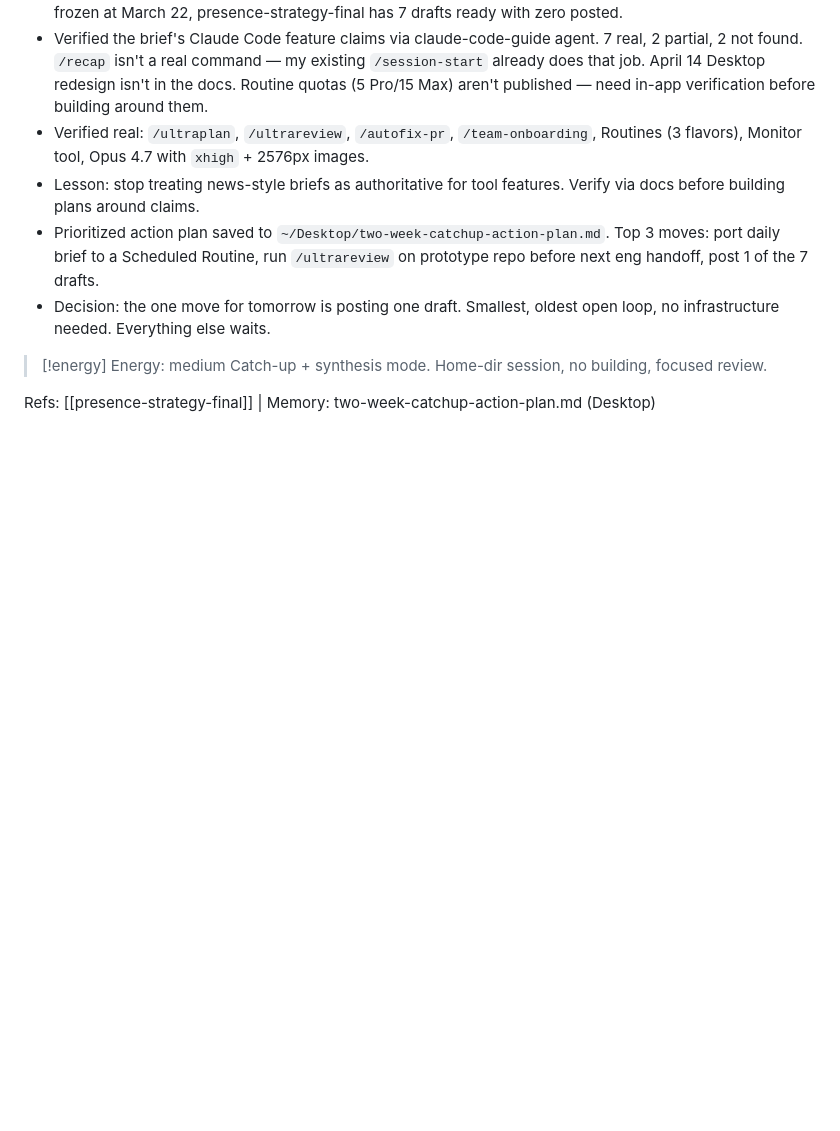
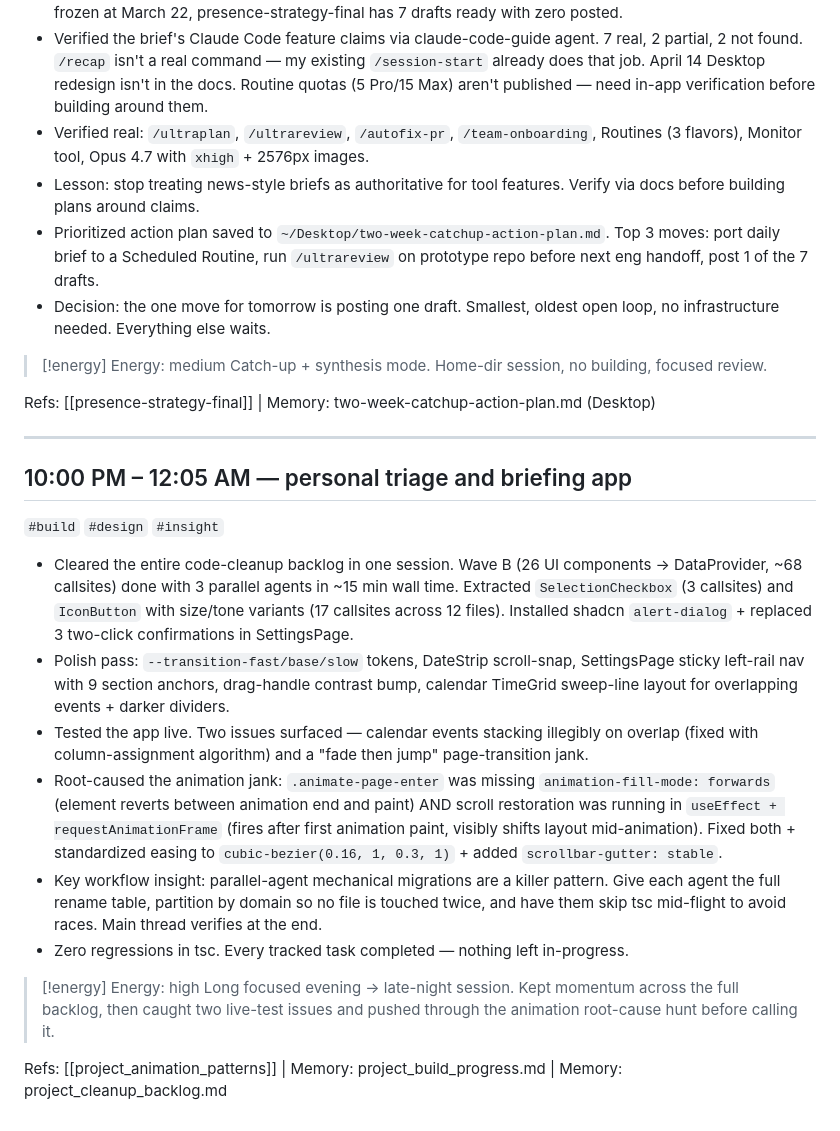
Before and after one commit to marcosevilla/pb, a Markdown page: journal/sessions/Session 2026-04-16.md, the part around the change. Rendered like a GitHub page; blank space fills up the shorter version.

Commit message:
sync: 2026-04-17_00:08

```diff
--- a/journal/sessions/Session 2026-04-16.md
+++ b/journal/sessions/Session 2026-04-16.md
@@ -55,3 +55,21 @@ Refs: [[presence-strategy-final]] | [[presence-strategy-v2]] | [[presence-strate
 > Catch-up + synthesis mode. Home-dir session, no building, focused review.
 
 Refs: [[presence-strategy-final]] | Memory: two-week-catchup-action-plan.md (Desktop)
+
+---
+
+## 10:00 PM – 12:05 AM — personal triage and briefing app
+
+`#build` `#design` `#insight`
+
+- Cleared the entire code-cleanup backlog in one session. Wave B (26 UI components → DataProvider, ~68 callsites) done with 3 parallel agents in ~15 min wall time. Extracted `SelectionCheckbox` (3 callsites) and `IconButton` with size/tone variants (17 callsites across 12 files). Installed shadcn `alert-dialog` + replaced 3 two-click confirmations in SettingsPage.
+- Polish pass: `--transition-fast/base/slow` tokens, DateStrip scroll-snap, SettingsPage sticky left-rail nav with 9 section anchors, drag-handle contrast bump, calendar TimeGrid sweep-line layout for overlapping events + darker dividers.
+- Tested the app live. Two issues surfaced — calendar events stacking illegibly on overlap (fixed with column-assignment algorithm) and a "fade then jump" page-transition jank.
+- Root-caused the animation jank: `.animate-page-enter` was missing `animation-fill-mode: forwards` (element reverts between animation end and paint) AND scroll restoration was running in `useEffect + requestAnimationFrame` (fires after first animation paint, visibly shifts layout mid-animation). Fixed both + standardized easing to `cubic-bezier(0.16, 1, 0.3, 1)` + added `scrollbar-gutter: stable`.
+- Key workflow insight: parallel-agent mechanical migrations are a killer pattern. Give each agent the full rename table, partition by domain so no file is touched twice, and have them skip tsc mid-flight to avoid races. Main thread verifies at the end.
+- Zero regressions in tsc. Every tracked task completed — nothing left in-progress.
+
+> [!energy] Energy: high
+> Long focused evening → late-night session. Kept momentum across the full backlog, then caught two live-test issues and pushed through the animation root-cause hunt before calling it.
+
+Refs: [[project_animation_patterns]] | Memory: project_build_progress.md | Memory: project_cleanup_backlog.md
```
